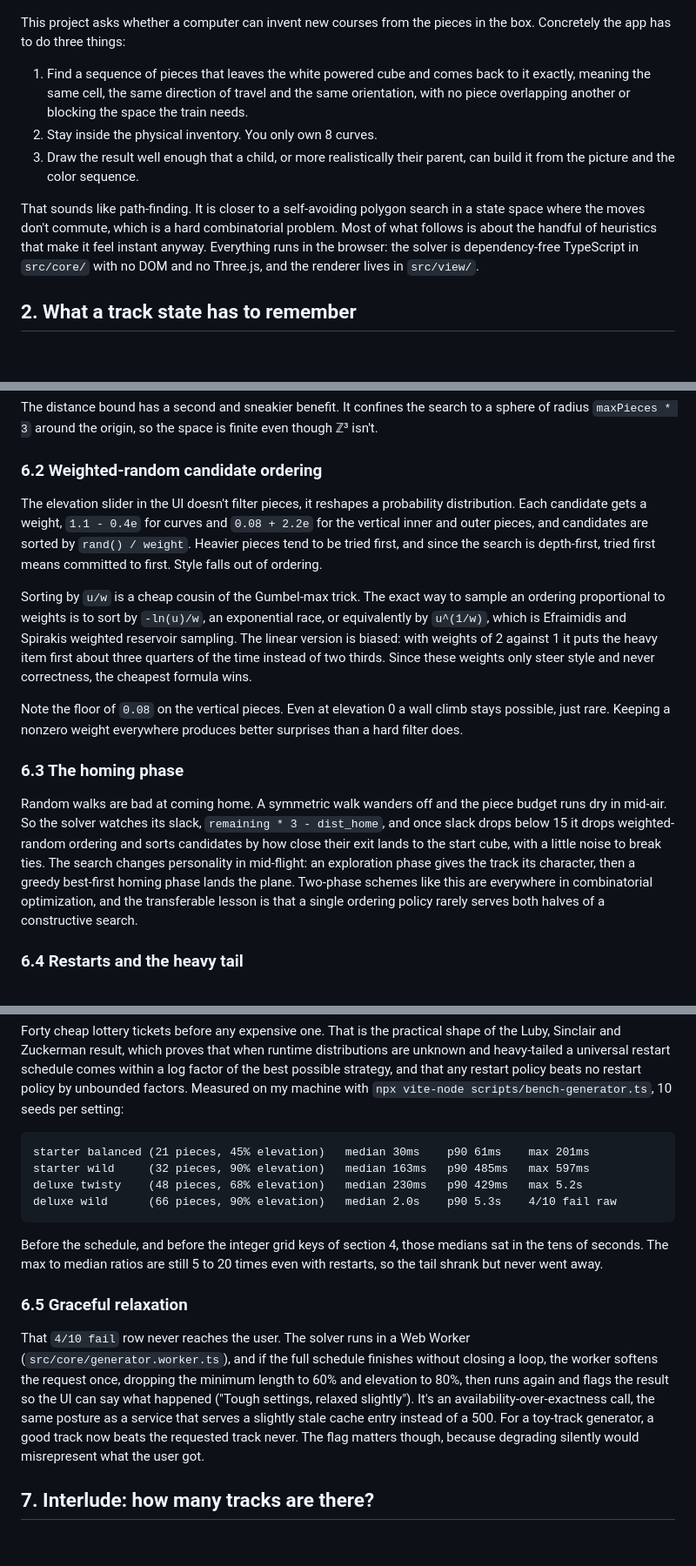
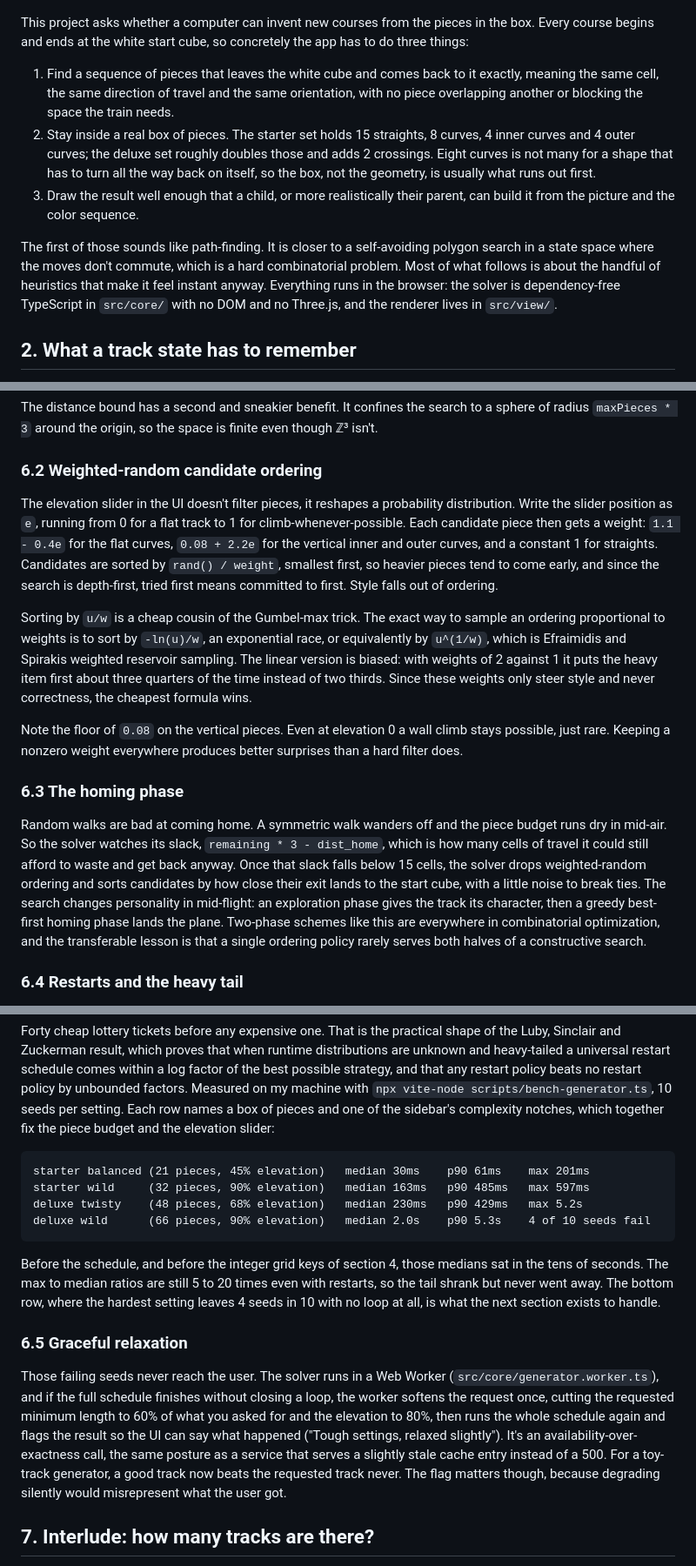
Before and after one commit to tanvach/RailCubeAutoGen, a Markdown page: docs/HOW_IT_WORKS.md, 3 parts joined by grey strips. Shown at 87% size. Rendered like a GitHub page; blank space fills up the shorter version.

Commit message:
Clarify How It Works for readers without code context.
Define the terms the doc used before introducing them (the piece kits and
their counts, the white start cube, a curve's `side`, the cross's route 1
and 2, the elevation slider's `e`), and correct the swing-cell list to
match the piece model.

Co-authored-by: Cursor <cursoragent@cursor.com>

````diff
--- a/docs/HOW_IT_WORKS.md
+++ b/docs/HOW_IT_WORKS.md
@@ -34,20 +34,24 @@ squares that a child reads left to right and turns into a physical build.
 ![Generated deluxe course](images/generated-deluxe.png)
 
 This project asks whether a computer can invent new courses from the pieces in the box.
-Concretely the app has to do three things:
+Every course begins and ends at the white start cube, so concretely the app has to do three
+things:
 
-1. Find a sequence of pieces that leaves the white powered cube and comes back to it
-   exactly, meaning the same cell, the same direction of travel and the same orientation,
-   with no piece overlapping another or blocking the space the train needs.
-2. Stay inside the physical inventory. You only own 8 curves.
+1. Find a sequence of pieces that leaves the white cube and comes back to it exactly,
+   meaning the same cell, the same direction of travel and the same orientation, with no
+   piece overlapping another or blocking the space the train needs.
+2. Stay inside a real box of pieces. The starter set holds 15 straights, 8 curves, 4 inner
+   curves and 4 outer curves; the deluxe set roughly doubles those and adds 2 crossings.
+   Eight curves is not many for a shape that has to turn all the way back on itself, so the
+   box, not the geometry, is usually what runs out first.
 3. Draw the result well enough that a child, or more realistically their parent, can build
    it from the picture and the color sequence.
 
-That sounds like path-finding. It is closer to a self-avoiding polygon search in a state
-space where the moves don't commute, which is a hard combinatorial problem. Most of what
-follows is about the handful of heuristics that make it feel instant anyway. Everything runs
-in the browser: the solver is dependency-free TypeScript in `src/core/` with no DOM and no
-Three.js, and the renderer lives in `src/view/`.
+The first of those sounds like path-finding. It is closer to a self-avoiding polygon search
+in a state space where the moves don't commute, which is a hard combinatorial problem. Most
+of what follows is about the handful of heuristics that make it feel instant anyway.
+Everything runs in the browser: the solver is dependency-free TypeScript in `src/core/` with
+no DOM and no Three.js, and the renderer lives in `src/view/`.
 
 ## 2. What a track state has to remember
 
@@ -276,10 +295,12 @@ radius `maxPieces * 3` around the origin, so the space is finite even though ℤ
 ### 6.2 Weighted-random candidate ordering
 
 The elevation slider in the UI doesn't filter pieces, it reshapes a probability
-distribution. Each candidate gets a weight, `1.1 - 0.4e` for curves and `0.08 + 2.2e` for
-the vertical inner and outer pieces, and candidates are sorted by `rand() / weight`. Heavier
-pieces tend to be tried first, and since the search is depth-first, tried first means
-committed to first. Style falls out of ordering.
+distribution. Write the slider position as `e`, running from 0 for a flat track to 1 for
+climb-whenever-possible. Each candidate piece then gets a weight: `1.1 - 0.4e` for the flat
+curves, `0.08 + 2.2e` for the vertical inner and outer curves, and a constant 1 for
+straights. Candidates are sorted by `rand() / weight`, smallest first, so heavier pieces
+tend to come early, and since the search is depth-first, tried first means committed to
+first. Style falls out of ordering.
 
 Sorting by `u/w` is a cheap cousin of the Gumbel-max trick. The exact way to sample an
 ordering proportional to weights is to sort by `-ln(u)/w`, an exponential race, or
@@ -295,12 +316,13 @@ hard filter does.
 ### 6.3 The homing phase
 
 Random walks are bad at coming home. A symmetric walk wanders off and the piece budget runs
-dry in mid-air. So the solver watches its slack, `remaining * 3 - dist_home`, and once slack
-drops below 15 it drops weighted-random ordering and sorts candidates by how close their
-exit lands to the start cube, with a little noise to break ties. The search changes
-personality in mid-flight: an exploration phase gives the track its character, then a greedy
-best-first homing phase lands the plane. Two-phase schemes like this are everywhere in
-combinatorial optimization, and the transferable lesson is that a single ordering policy
+dry in mid-air. So the solver watches its slack, `remaining * 3 - dist_home`, which is how
+many cells of travel it could still afford to waste and get back anyway. Once that slack
+falls below 15 cells, the solver drops weighted-random ordering and sorts candidates by how
+close their exit lands to the start cube, with a little noise to break ties. The search
+changes personality in mid-flight: an exploration phase gives the track its character, then
+a greedy best-first homing phase lands the plane. Two-phase schemes like this are everywhere
+in combinatorial optimization, and the transferable lesson is that a single ordering policy
 rarely serves both halves of a constructive search.
 
 ### 6.4 Restarts and the heavy tail
@@ -326,29 +348,32 @@ Luby, Sinclair and Zuckerman result, which proves that when runtime distribution
 unknown and heavy-tailed a universal restart schedule comes within a log factor of the best
 possible strategy, and that any restart policy beats no restart policy by unbounded factors.
 Measured on my machine with `npx vite-node scripts/bench-generator.ts`, 10 seeds per
-setting:
+setting. Each row names a box of pieces and one of the sidebar's complexity notches, which
+together fix the piece budget and the elevation slider:
 
 ```
 starter balanced (21 pieces, 45% elevation)   median 30ms    p90 61ms    max 201ms
 starter wild     (32 pieces, 90% elevation)   median 163ms   p90 485ms   max 597ms
 deluxe twisty    (48 pieces, 68% elevation)   median 230ms   p90 429ms   max 5.2s
-deluxe wild      (66 pieces, 90% elevation)   median 2.0s    p90 5.3s    4/10 fail raw
+deluxe wild      (66 pieces, 90% elevation)   median 2.0s    p90 5.3s    4 of 10 seeds fail
 ```
 
 Before the schedule, and before the integer grid keys of section 4, those medians sat in the
 tens of seconds. The max to median ratios are still 5 to 20 times even with restarts, so the
-tail shrank but never went away.
+tail shrank but never went away. The bottom row, where the hardest setting leaves 4 seeds in
+10 with no loop at all, is what the next section exists to handle.
 
 ### 6.5 Graceful relaxation
 
-That `4/10 fail` row never reaches the user. The solver runs in a Web Worker
+Those failing seeds never reach the user. The solver runs in a Web Worker
 (`src/core/generator.worker.ts`), and if the full schedule finishes without closing a loop,
-the worker softens the request once, dropping the minimum length to 60% and elevation to
-80%, then runs again and flags the result so the UI can say what happened ("Tough settings,
-relaxed slightly"). It's an availability-over-exactness call, the same posture as a service
-that serves a slightly stale cache entry instead of a 500. For a toy-track generator, a good
-track now beats the requested track never. The flag matters though, because degrading
-silently would misrepresent what the user got.
+the worker softens the request once, cutting the requested minimum length to 60% of what you
+asked for and the elevation to 80%, then runs the whole schedule again and flags the result
+so the UI can say what happened ("Tough settings, relaxed slightly"). It's an
+availability-over-exactness call, the same posture as a service that serves a slightly stale
+cache entry instead of a 500. For a toy-track generator, a good track now beats the
+requested track never. The flag matters though, because degrading silently would
+misrepresent what the user got.
 
 ## 7. Interlude: how many tracks are there?
 
````
Also changed, not shown: other parts of docs/HOW_IT_WORKS.md (+32 -17 lines).
